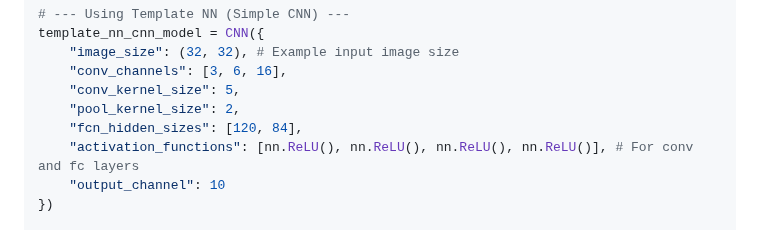
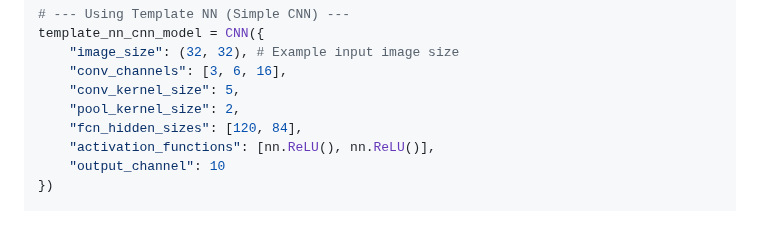
Before and after one commit to gabrielchoong/template-nn, a Markdown page: README.md, the part around the change. Rendered like a GitHub page.

Commit message:
Update example in readme
Signed-off-by: Gabriel Choong <gabrielchoonggeliang@gmail.com>

```diff
--- a/README.md
+++ b/README.md
@@ -73,7 +73,7 @@ template_nn_cnn_model = CNN({
     "conv_kernel_size": 5,
     "pool_kernel_size": 2,
     "fcn_hidden_sizes": [120, 84],
-    "activation_functions": [nn.ReLU(), nn.ReLU(), nn.ReLU(), nn.ReLU()], # For conv and fc layers
+    "activation_functions": [nn.ReLU(), nn.ReLU()],
     "output_channel": 10
 })
 
```
